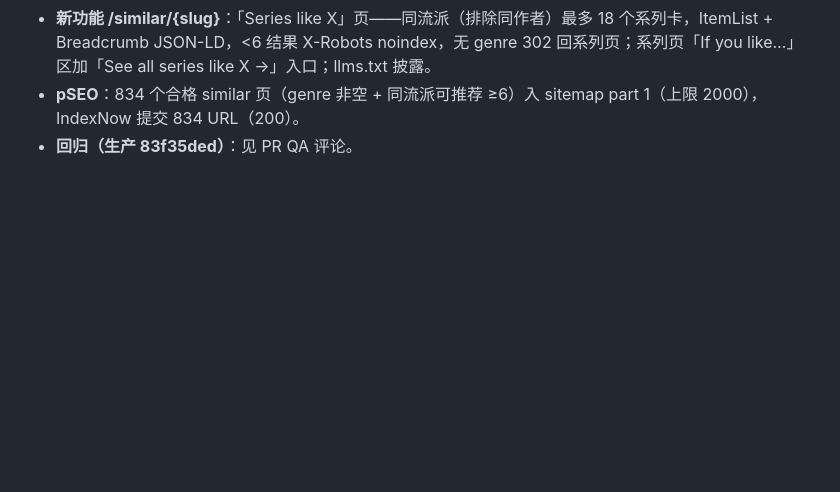
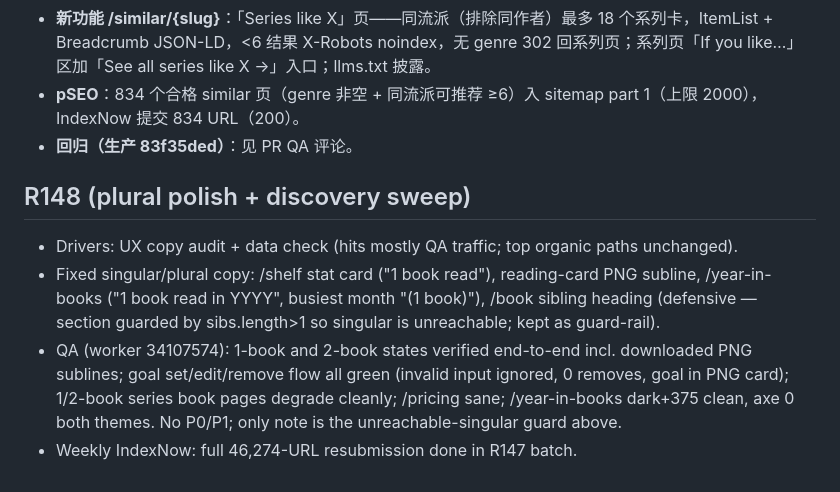
Before and after one commit to wookat/shelfmark, a Markdown page: docs/iteration-log.md, the part around the change. Rendered like a GitHub page; blank space fills up the shorter version.

Commit message:
R148: iteration log + testing skill notes

```diff
--- a/docs/iteration-log.md
+++ b/docs/iteration-log.md
@@ -1549,3 +1549,9 @@ Each round: 5 drivers (QA testing / UX walkthrough / visual+a11y / competitor re
 - **新功能 /similar/{slug}**：「Series like X」页——同流派（排除同作者）最多 18 个系列卡，ItemList + Breadcrumb JSON-LD，<6 结果 X-Robots noindex，无 genre 302 回系列页；系列页「If you like…」区加「See all series like X →」入口；llms.txt 披露。
 - **pSEO**：834 个合格 similar 页（genre 非空 + 同流派可推荐 ≥6）入 sitemap part 1（上限 2000），IndexNow 提交 834 URL（200）。
 - **回归（生产 83f35ded）**：见 PR QA 评论。
+
+## R148 (plural polish + discovery sweep)
+- Drivers: UX copy audit + data check (hits mostly QA traffic; top organic paths unchanged).
+- Fixed singular/plural copy: /shelf stat card ("1 book read"), reading-card PNG subline, /year-in-books ("1 book read in YYYY", busiest month "(1 book)"), /book sibling heading (defensive — section guarded by sibs.length>1 so singular is unreachable; kept as guard-rail).
+- QA (worker 34107574): 1-book and 2-book states verified end-to-end incl. downloaded PNG sublines; goal set/edit/remove flow all green (invalid input ignored, 0 removes, goal in PNG card); 1/2-book series book pages degrade cleanly; /pricing sane; /year-in-books dark+375 clean, axe 0 both themes. No P0/P1; only note is the unreachable-singular guard above.
+- Weekly IndexNow: full 46,274-URL resubmission done in R147 batch.
```
